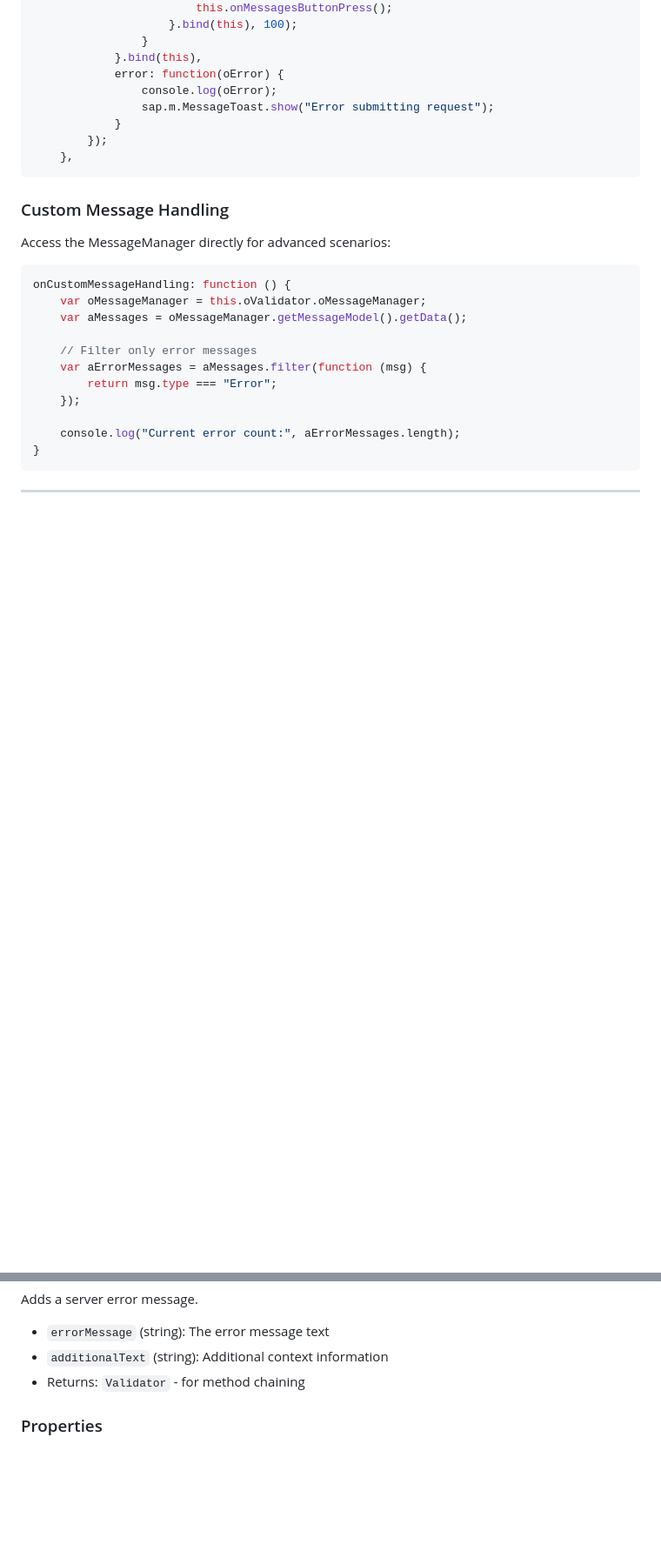
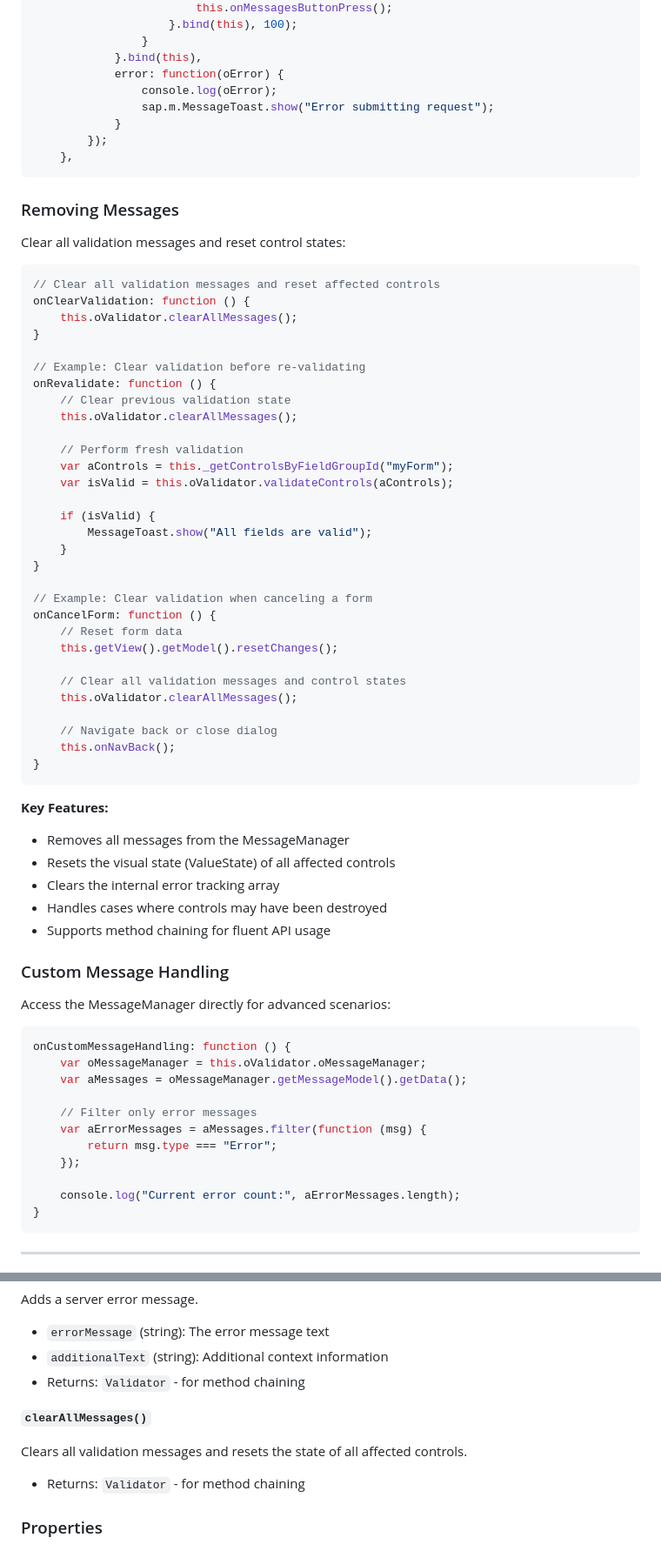
Before and after one commit to DaTaha317/validator-library-fiori, a Markdown page: README.md, 2 parts joined by grey strips. Shown: that part at 87% size. Rendered like a GitHub page; blank space fills up the shorter version.

````diff
--- a/README.md
+++ b/README.md
@@ -506,6 +506,50 @@ onSubmitRequest: function(requestData) {
     },
 ```
 
+### Removing Messages
+
+Clear all validation messages and reset control states:
+
+```javascript
+// Clear all validation messages and reset affected controls
+onClearValidation: function () {
+    this.oValidator.clearAllMessages();
+}
+
+// Example: Clear validation before re-validating
+onRevalidate: function () {
+    // Clear previous validation state
+    this.oValidator.clearAllMessages();
+
+    // Perform fresh validation
+    var aControls = this._getControlsByFieldGroupId("myForm");
+    var isValid = this.oValidator.validateControls(aControls);
+
+    if (isValid) {
+        MessageToast.show("All fields are valid");
+    }
+}
+
+// Example: Clear validation when canceling a form
+onCancelForm: function () {
+    // Reset form data
+    this.getView().getModel().resetChanges();
+
+    // Clear all validation messages and control states
+    this.oValidator.clearAllMessages();
+
+    // Navigate back or close dialog
+    this.onNavBack();
+}
+```
+
+**Key Features:**
+- Removes all messages from the MessageManager
+- Resets the visual state (ValueState) of all affected controls
+- Clears the internal error tracking array
+- Handles cases where controls may have been destroyed
+- Supports method chaining for fluent API usage
+
 ### Custom Message Handling
 
 Access the MessageManager directly for advanced scenarios:
@@ -590,6 +634,12 @@ Adds a server error message.
 
 - `errorMessage` (string): The error message text
 - `additionalText` (string): Additional context information
+- Returns: `Validator` - for method chaining
+
+**`clearAllMessages()`**
+
+Clears all validation messages and resets the state of all affected controls.
+
 - Returns: `Validator` - for method chaining
 
 ### Properties
````
